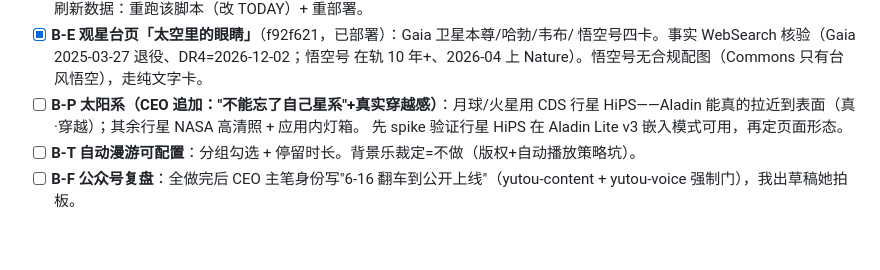
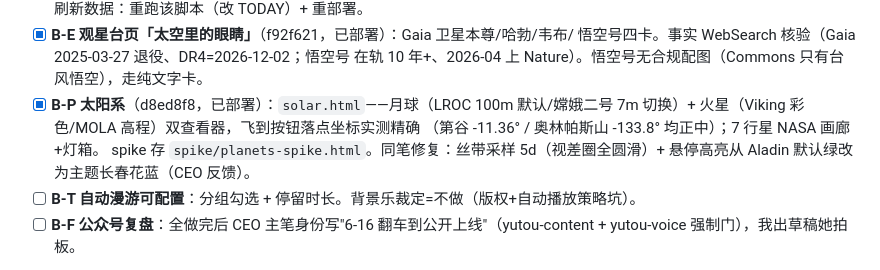
Before and after one commit to MasaHaruLab/cosmic-photo-explorer, a Markdown page: HANDOFF.md, the part around the change. Rendered like a GitHub page; blank space fills up the shorter version.

Commit message:
docs: record B-P completion
Co-Authored-By: Claude Fable 5 <noreply@anthropic.com>
Claude-Session: https://claude.ai/code/session_01FVJXwqhgpaBj4dHJTgYqkD

```diff
--- a/HANDOFF.md
+++ b/HANDOFF.md
@@ -30,9 +30,11 @@ Updated: 2026-07-02（Phase 3 全部落地，已公开上线）
 - [x] **B-E 观星台页「太空里的眼睛」**（f92f621，已部署）：Gaia 卫星本尊/哈勃/韦布/
       悟空号四卡。事实 WebSearch 核验（Gaia 2025-03-27 退役、DR4=2026-12-02；悟空号
       在轨 10 年+、2026-04 上 Nature）。悟空号无合规配图（Commons 只有台风悟空），走纯文字卡。
-- [ ] **B-P 太阳系（CEO 追加："不能忘了自己星系"+真实穿越感）**：月球/火星用 CDS 行星
-      HiPS——Aladin 能真的拉近到表面（真·穿越）；其余行星 NASA 高清照 + 应用内灯箱。
-      先 spike 验证行星 HiPS 在 Aladin Lite v3 嵌入模式可用，再定页面形态。
+- [x] **B-P 太阳系**（d8ed8f8，已部署）：`solar.html`——月球（LROC 100m 默认/嫦娥二号
+      7m 切换）+ 火星（Viking 彩色/MOLA 高程）双查看器，飞到按钮落点坐标实测精确
+      （第谷 -11.36° / 奥林帕斯山 -133.8° 均正中）；7 行星 NASA 画廊+灯箱。
+      spike 存 `spike/planets-spike.html`。同笔修复：丝带采样 5d（视差圈全圆滑）+
+      悬停高亮从 Aladin 默认绿改为主题长春花蓝（CEO 反馈）。
 - [ ] **B-T 自动漫游可配置**：分组勾选 + 停留时长。背景乐裁定=不做（版权+自动播放策略坑）。
 - [ ] **B-F 公众号复盘**：全做完后 CEO 主笔身份写"6-16 翻车到公开上线"（yutou-content +
       yutou-voice 强制门），我出草稿她拍板。
```
